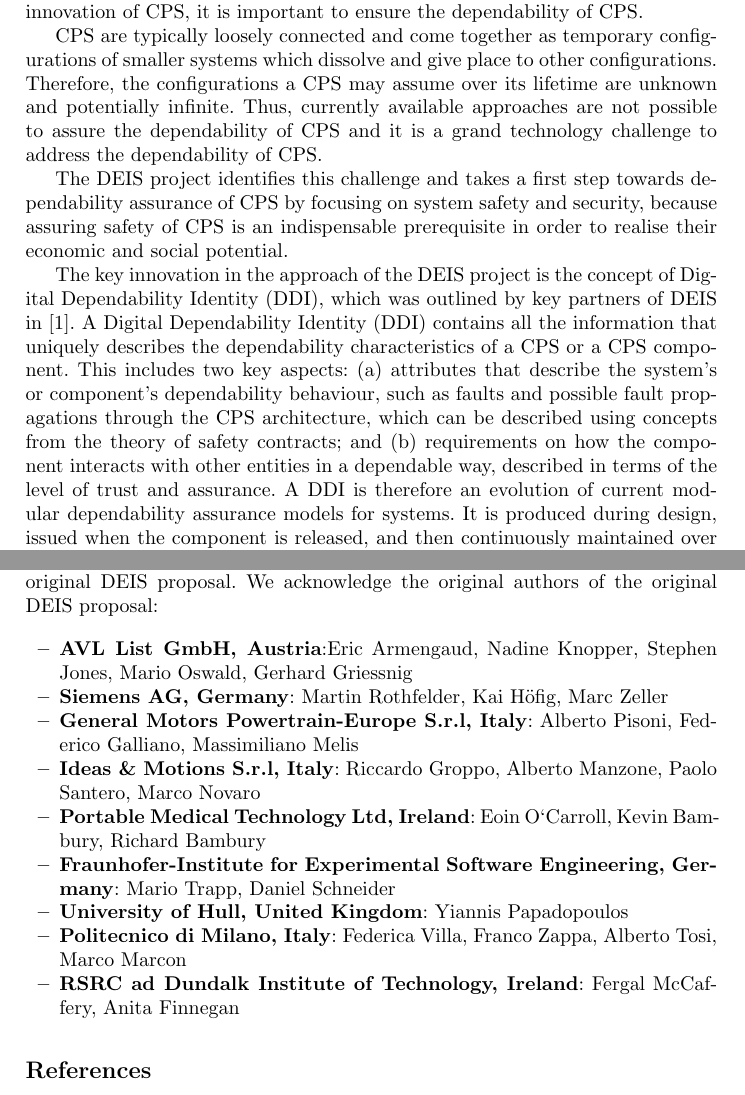
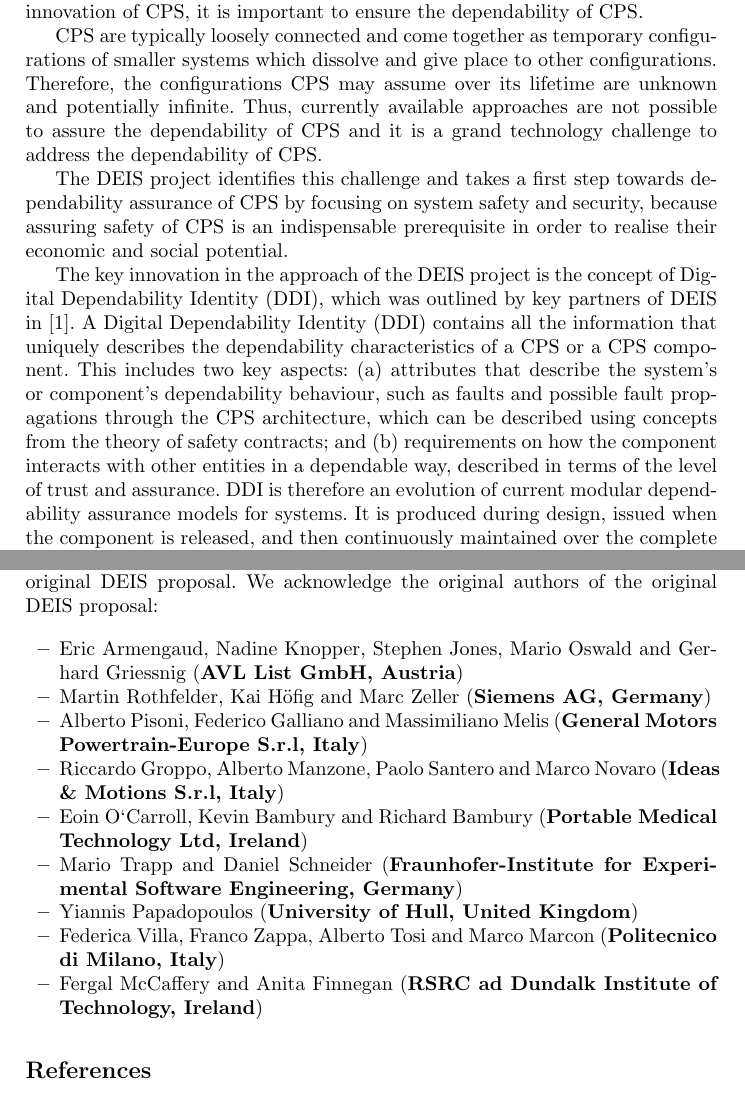
Before and after one commit to wrwei/staf17_showcase, a LaTeX thesis (staf17_proj_showcase.tex, which reads section2.tex): two parts of pages 2 and 8 of 8, joined at a grey line, cut so that both start at the same text. Compiled offline with pdfLaTeX.

Commit message:
minor changes

```diff
--- a/section2.tex
+++ b/section2.tex
@@ -5,7 +5,7 @@
 Therefore, in order to realise the full potential for innovation of CPS, it is important to ensure the dependability of CPS.
 % - especially in relation to security and safety, as security and safety are important aspects in CPS, breaches to any of them can cause catastrophic events.
 
-CPS are typically loosely connected and come together as temporary configurations of smaller systems which dissolve and give place to other configurations. Therefore, the configurations a CPS may assume over its lifetime are unknown and potentially infinite. Thus, currently available approaches are not possible to assure the dependability of CPS and it is a grand technology challenge to address the dependability of CPS.
+CPS are typically loosely connected and come together as temporary configurations of smaller systems which dissolve and give place to other configurations. Therefore, the configurations CPS may assume over its lifetime are unknown and potentially infinite. Thus, currently available approaches are not possible to assure the dependability of CPS and it is a grand technology challenge to address the dependability of CPS.
 
 The DEIS project identifies this challenge and takes a first step towards dependability assurance of CPS by focusing on system safety and security, because assuring safety of CPS is an indispensable prerequisite in order to realise their economic and social potential.
 
@@ -13,7 +13,7 @@
 %In general, a Digital Identity (DI) is defined as \emph{the data that uniquely describes a person or a thing and contains information about the subject's relationships} \cite{windley2005digital}.
 %To this extent, a DI contains all attributes that characterise an object, how the object can be accessed, who can access it, and how it may interact with other objects. Based on this, a
 A Digital Dependability Identity (DDI) contains all the information that uniquely describes the dependability characteristics of a CPS or a CPS component. This includes two key aspects: (a) attributes that describe the system’s or component’s dependability behaviour, such as faults and possible fault propagations through the CPS architecture, which can be described using concepts from the theory of safety contracts; and (b) requirements on how the component interacts with other entities in a dependable way, described in terms of the level of trust and assurance.
-A DDI is therefore an evolution of current modular dependability assurance models for systems. It is produced during design, issued when the component is released, and then continuously maintained over the complete lifetime of a component or system. DDIs are used for the integration of components into systems during development as well as for the dynamic integration of systems into \emph{systems of systems} in the field.
+DDI is therefore an evolution of current modular dependability assurance models for systems. It is produced during design, issued when the component is released, and then continuously maintained over the complete lifetime of a component or system. DDIs are used for the integration of components into systems during development as well as for the dynamic integration of systems into \emph{systems of systems} in the field.
 %The main difference in the two cases lies mainly in the degree of automation that integration of DDIs requires: for instance, while a manual process might be sufficient to ensure dependability requirements are met at the integration interface between silicon providers and first-tier suppliers, the dynamic integration of systems of systems in the field requires a fully automated evaluation of DDIs in order to ensure a dependable collaboration.
 
 Based on the concept of DDI, the DEIS project seeks to provide a modelling and integration framework that lays the foundation for assuring the dependability of CPS.
--- a/staf17_proj_showcase.tex
+++ b/staf17_proj_showcase.tex
@@ -101,15 +101,15 @@
 %\textbf{RSRC ad Dundalk Institute of Technology, Ireland}: Fergal McCaffery, Anita Finnegan.
 
 \begin{itemize}
-	\item \textbf{AVL List GmbH, Austria}:Eric Armengaud, Nadine Knopper, Stephen Jones, Mario Oswald, Gerhard Griessnig
-	\item \textbf{Siemens AG, Germany}: Martin Rothfelder, Kai H{\"o}fig, Marc Zeller
-	\item \textbf{General Motors Powertrain-Europe S.r.l, Italy}: Alberto Pisoni, Federico Galliano, Massimiliano Melis
-	\item \textbf{Ideas \& Motions S.r.l, Italy}: Riccardo Groppo, Alberto Manzone, Paolo Santero, Marco Novaro
-	\item \textbf{Portable Medical Technology Ltd, Ireland}: Eoin O`Carroll, Kevin Bambury, Richard Bambury
-	\item \textbf{Fraunhofer-Institute for Experimental Software Engineering, Germany}: Mario Trapp, Daniel Schneider
-	\item \textbf{University of Hull, United Kingdom}: Yiannis Papadopoulos
-	\item \textbf{Politecnico di Milano, Italy}: Federica Villa, Franco Zappa, Alberto Tosi, Marco Marcon
-	\item \textbf{RSRC ad Dundalk Institute of Technology, Ireland}: Fergal McCaffery, Anita Finnegan
+	\item Eric Armengaud, Nadine Knopper, Stephen Jones, Mario Oswald and Gerhard Griessnig (\textbf{AVL List GmbH, Austria})
+	\item Martin Rothfelder, Kai H{\"o}fig and Marc Zeller (\textbf{Siemens AG, Germany})
+	\item Alberto Pisoni, Federico Galliano and Massimiliano Melis (\textbf{General Motors Powertrain-Europe S.r.l, Italy})
+	\item Riccardo Groppo, Alberto Manzone, Paolo Santero and Marco Novaro (\textbf{Ideas \& Motions S.r.l, Italy})
+	\item Eoin O`Carroll, Kevin Bambury and Richard Bambury (\textbf{Portable Medical Technology Ltd, Ireland})
+	\item Mario Trapp and Daniel Schneider (\textbf{Fraunhofer-Institute for Experimental Software Engineering, Germany})
+	\item Yiannis Papadopoulos (\textbf{University of Hull, United Kingdom})
+	\item Federica Villa, Franco Zappa, Alberto Tosi and Marco Marcon (\textbf{Politecnico di Milano, Italy})
+	\item Fergal McCaffery and Anita Finnegan (\textbf{RSRC ad Dundalk Institute of Technology, Ireland})
 \end{itemize}
 
 
```
Also changed, not shown: abstract.tex (+1 -1 lines), section1.tex (+1 -1 lines), section4.tex (+1 -1 lines), staf17_proj_showcase.pdf, section2.tex (2 more changed lines).
